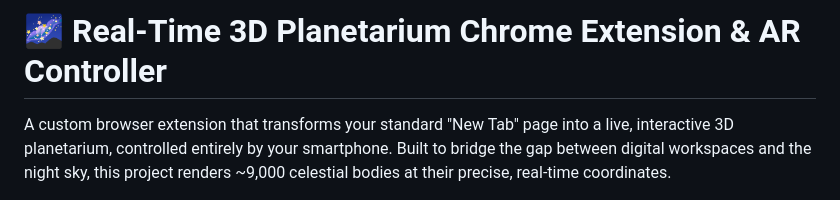
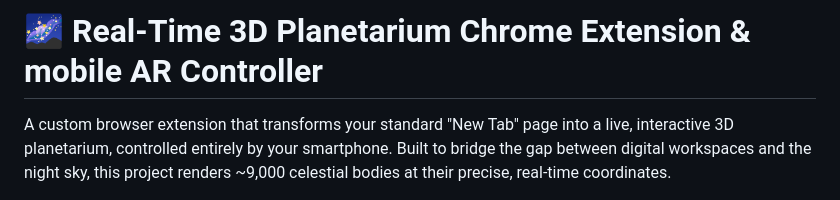
Before and after one commit to Dkachangal/Real-Time-Universe-Extension, a Markdown page: README.md, the part around the change. Drawn GitHub-style.

Commit message:
Update README to reflect mobile AR controller feature

```diff
--- a/README.md
+++ b/README.md
@@ -1,4 +1,4 @@
-# 🌌 Real-Time 3D Planetarium Chrome Extension & AR Controller
+# 🌌 Real-Time 3D Planetarium Chrome Extension & mobile AR Controller
 
 A custom browser extension that transforms your standard "New Tab" page into a live, interactive 3D planetarium, controlled entirely by your smartphone. Built to bridge the gap between digital workspaces and the night sky, this project renders ~9,000 celestial bodies at their precise, real-time coordinates.
 
```
